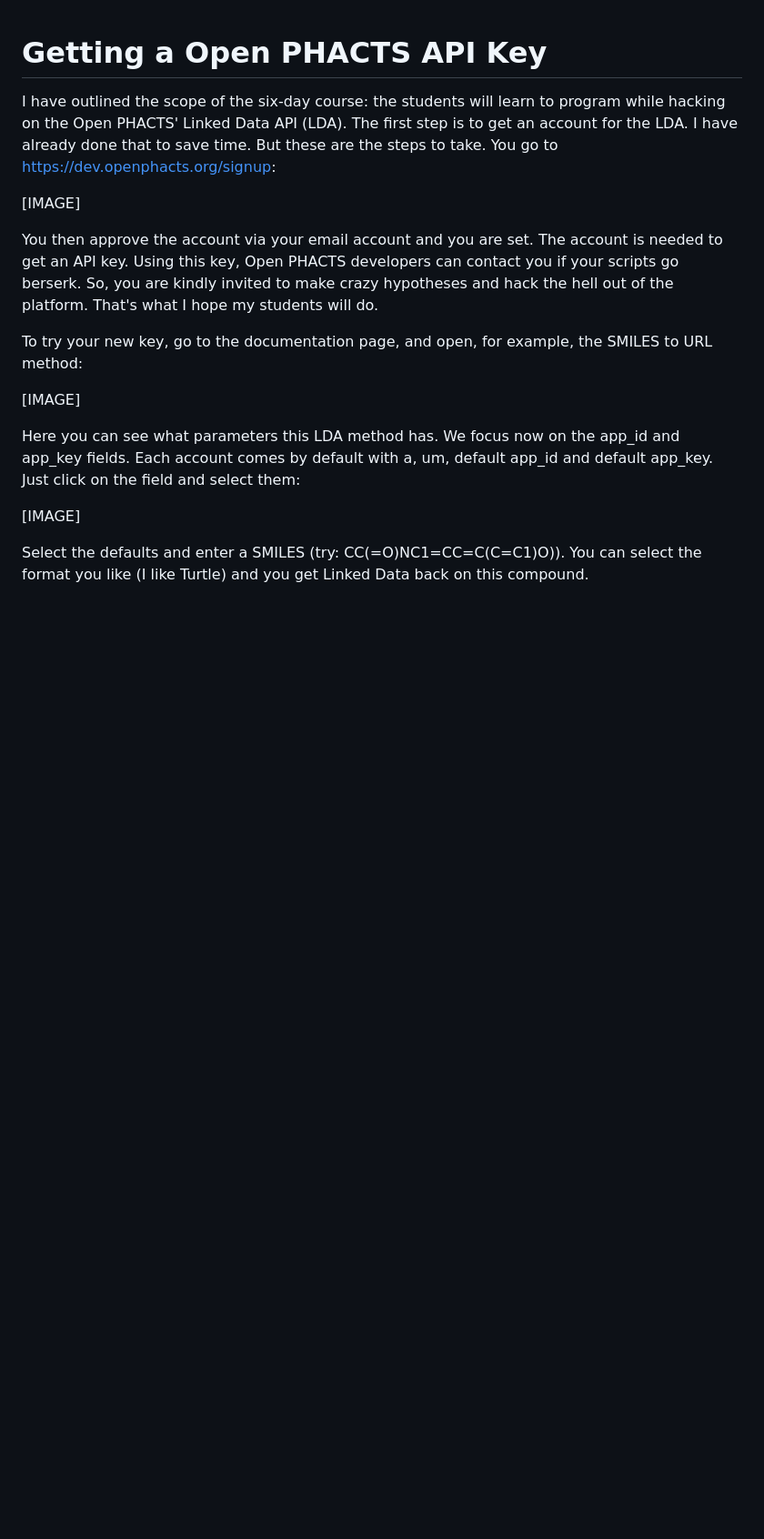
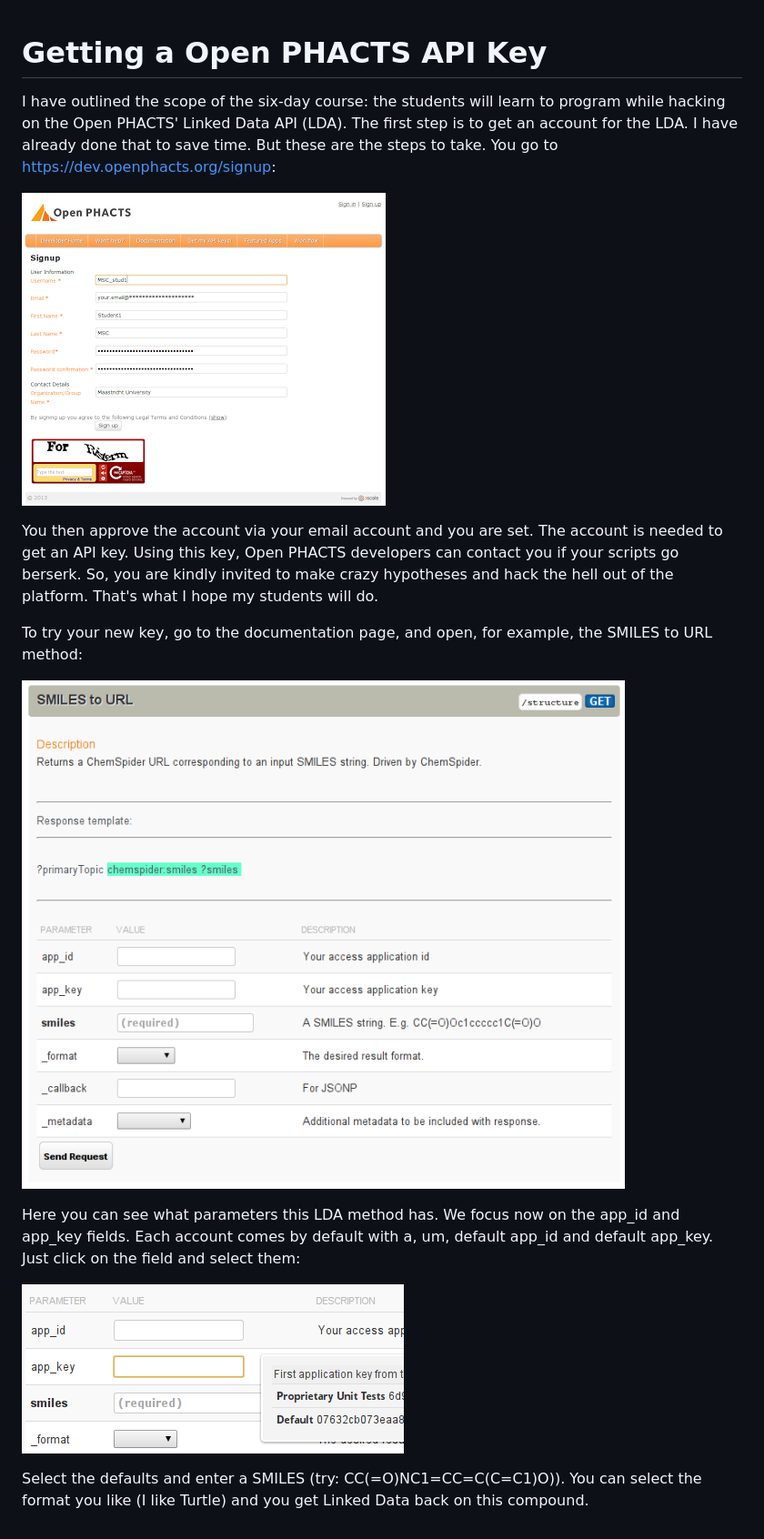
Before and after one commit to BiGCAT-UM/pils, a Markdown page: getaccount.md, the part around the change. Shown: that part at 91% size. GitHub-like rendering; pictures changed too: img/gscholar1.png (added), img/mscpils.png (added), img/mscpils1.png (added); blank space fills up the shorter version.

Commit message:
Added the images from my blog

```diff
--- a/getaccount.md
+++ b/getaccount.md
@@ -5,7 +5,7 @@ I have outlined the scope of the six-day course: the students will learn to prog
 Open PHACTS' Linked Data API (LDA). The first step is to get an account for the LDA. I have already
 done that to save time. But these are the steps to take. You go to https://dev.openphacts.org/signup:
 
-[IMAGE]
+![For to create an account](img/gscholar1.png)
 
 You then approve the account via your email account and you are set. The account is needed to get an
 API key. Using this key, Open PHACTS developers can contact you if your scripts go berserk. So, you are
@@ -14,13 +14,13 @@ students will do.
 
 To try your new key, go to the documentation page, and open, for example, the SMILES to URL method:
 
-[IMAGE]
+![API form for the SMILES-to-URL method](img/mscpils.png)
 
 Here you can see what parameters this LDA method has. We focus now on the app_id and app_key fields.
 Each account comes by default with a, um, default app_id and default app_key. Just click on the field
 and select them:
 
-[IMAGE]
+![API form with api key and api id](img/mscpils1.png)
 
 Select the defaults and enter a SMILES (try: CC(=O)NC1=CC=C(C=C1)O)). You can select the format you
 like (I like Turtle) and you get Linked Data back on this compound.
```
